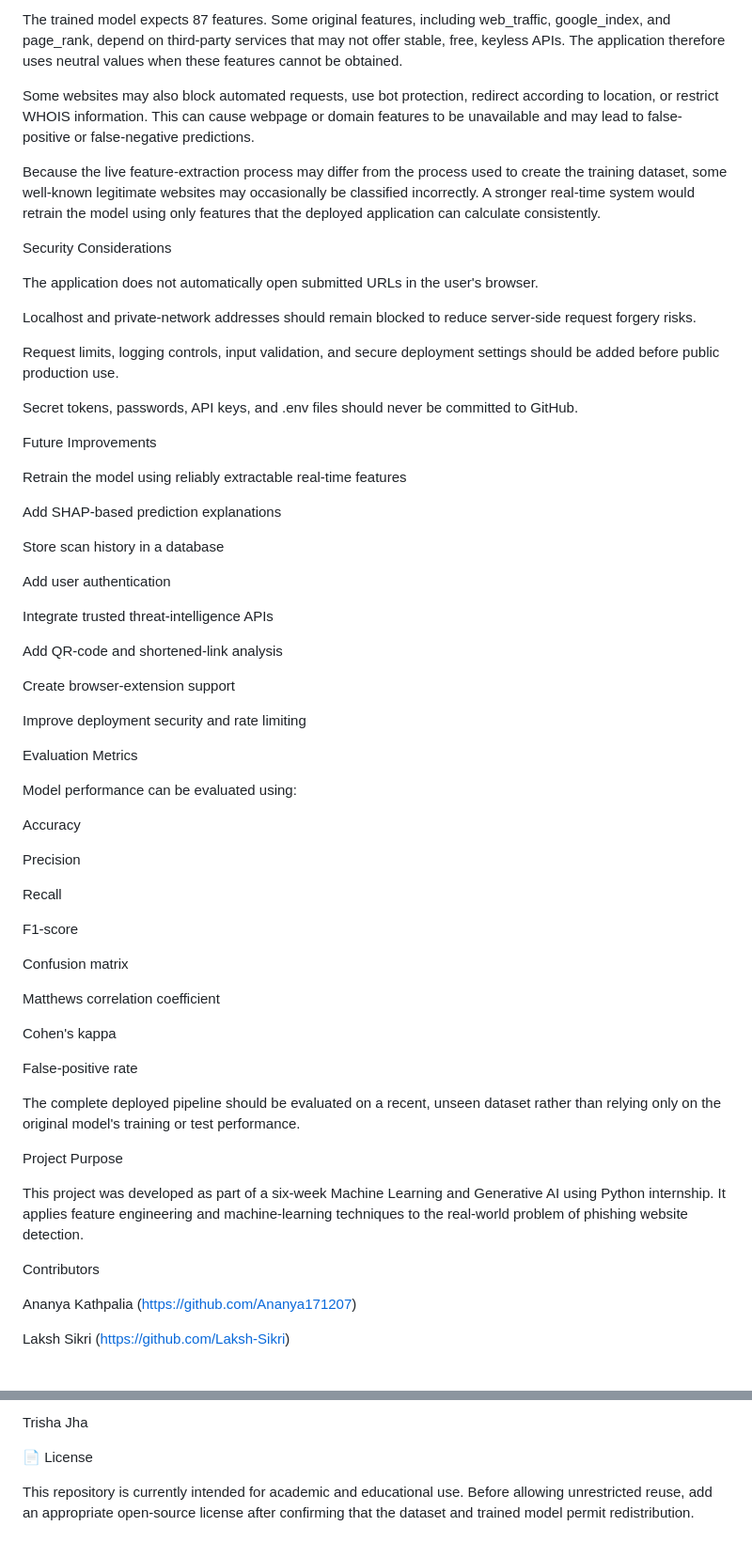
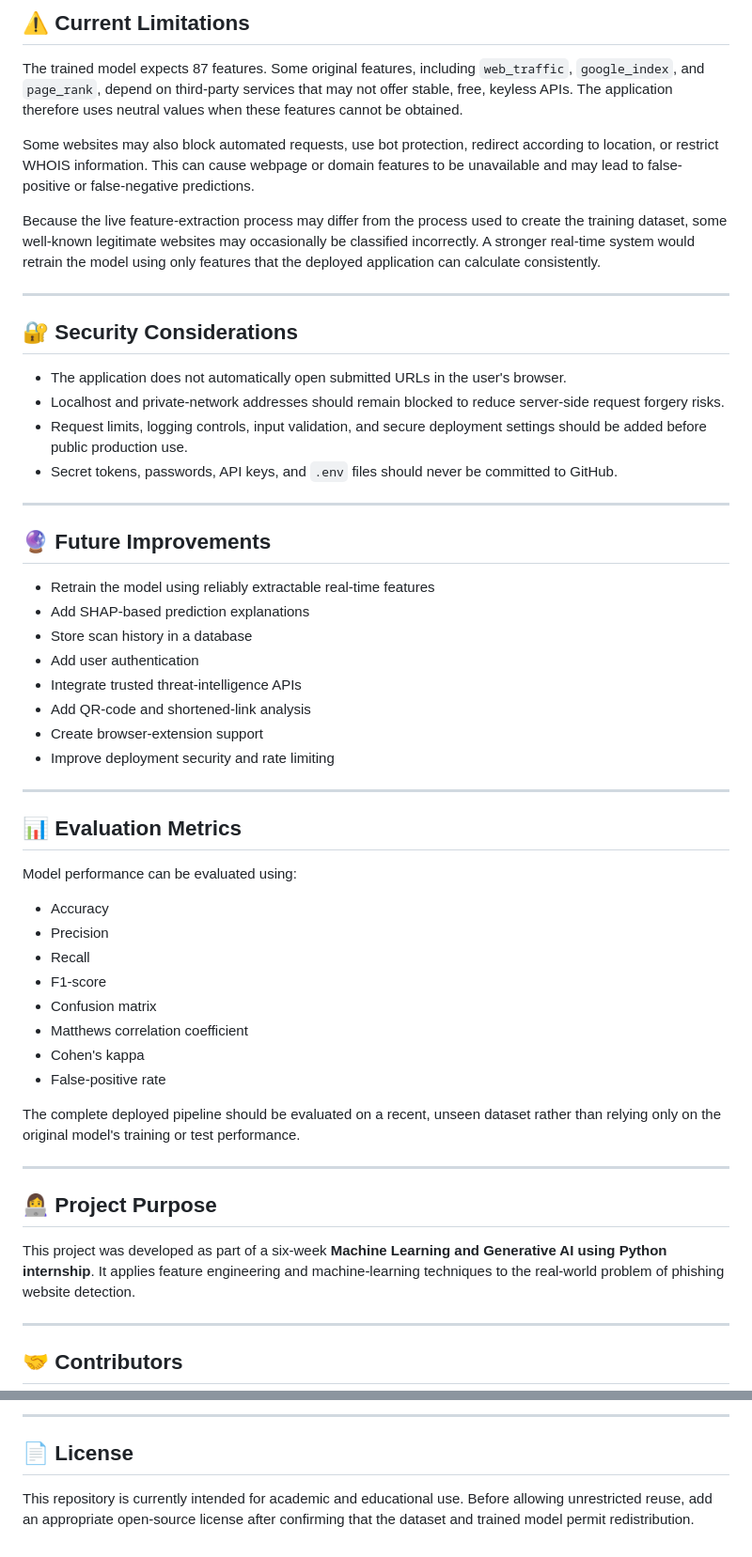
Before and after one commit to Ananya171207/Phishing-Website-Detection, a Markdown page: README.md, 2 parts joined by grey strips. Shown at 94% size. Rendered like a GitHub page.

Commit message:
Refactor README.md for improved clarity and structure
Updated README.md to enhance formatting and clarity, including feature descriptions, installation instructions, and project purpose.

```diff
--- a/README.md
+++ b/README.md
@@ -188,67 +183,58 @@ Current Limitations
 
-The trained model expects 87 features. Some original features, including web_traffic, google_index, and page_rank, depend on third-party services that may not offer stable, free, keyless APIs. The application therefore uses neutral values when these features cannot be obtained.
+## ⚠️ Current Limitations
+
+The trained model expects 87 features. Some original features, including `web_traffic`, `google_index`, and `page_rank`, depend on third-party services that may not offer stable, free, keyless APIs. The application therefore uses neutral values when these features cannot be obtained.
 
 Some websites may also block automated requests, use bot protection, redirect according to location, or restrict WHOIS information. This can cause webpage or domain features to be unavailable and may lead to false-positive or false-negative predictions.
 
 Because the live feature-extraction process may differ from the process used to create the training dataset, some well-known legitimate websites may occasionally be classified incorrectly. A stronger real-time system would retrain the model using only features that the deployed application can calculate consistently.
 
-Security Considerations
+---
 
-The application does not automatically open submitted URLs in the user's browser.
+## 🔐 Security Considerations
 
-Localhost and private-network addresses should remain blocked to reduce server-side request forgery risks.
+- The application does not automatically open submitted URLs in the user's browser.
+- Localhost and private-network addresses should remain blocked to reduce server-side request forgery risks.
+- Request limits, logging controls, input validation, and secure deployment settings should be added before public production use.
+- Secret tokens, passwords, API keys, and `.env` files should never be committed to GitHub.
 
-Request limits, logging controls, input validation, and secure deployment settings should be added before public production use.
+---
 
-Secret tokens, passwords, API keys, and .env files should never be committed to GitHub.
+## 🔮 Future Improvements
 
-Future Improvements
+- Retrain the model using reliably extractable real-time features
+- Add SHAP-based prediction explanations
+- Store scan history in a database
+- Add user authentication
+- Integrate trusted threat-intelligence APIs
+- Add QR-code and shortened-link analysis
+- Create browser-extension support
+- Improve deployment security and rate limiting
 
-Retrain the model using reliably extractable real-time features
+---
 
-Add SHAP-based prediction explanations
-
-Store scan history in a database
-
-Add user authentication
-
-Integrate trusted threat-intelligence APIs
-
-Add QR-code and shortened-link analysis
-
-Create browser-extension support
-
-Improve deployment security and rate limiting
-
-Evaluation Metrics
+## 📊 Evaluation Metrics
 
 Model performance can be evaluated using:
 
-Accuracy
-
-Precision
-
-Recall
-
-F1-score
-
-Confusion matrix
-
-Matthews correlation coefficient
-
-Cohen's kappa
-
-False-positive rate
+- Accuracy
+- Precision
+- Recall
+- F1-score
+- Confusion matrix
+- Matthews correlation coefficient
+- Cohen's kappa
+- False-positive rate
 
 The complete deployed pipeline should be evaluated on a recent, unseen dataset rather than relying only on the original model's training or test performance.
 
-Project Purpose
+---
 
-This project was developed as part of a six-week Machine Learning and Generative AI using Python internship. It applies feature engineering and machine-learning techniques to the real-world problem of phishing website detection.
+## 👩‍💻 Project Purpose
 
-Contributors
+This project was developed as part of a six-week **Machine Learning and Generative AI using Python internship**. It applies feature engineering and machine-learning techniques to the real-world problem of phishing website detection.
 
-Ananya Kathpalia (https://github.com/Ananya171207)
+---
 
-Laksh Sikri (https://github.com/Laksh-Sikri)
+## 🤝 Contributors
 
@@ -256,6 +245,6 @@ Vedant Maan (
 
-Trisha Jha
+---
 
-📄 License
+## 📄 License
 
 This repository is currently intended for academic and educational use. Before allowing unrestricted reuse, add an appropriate open-source license after confirming that the dataset and trained model permit redistribution.
```
Also changed, not shown: other parts of README.md (+95 -97 lines).
